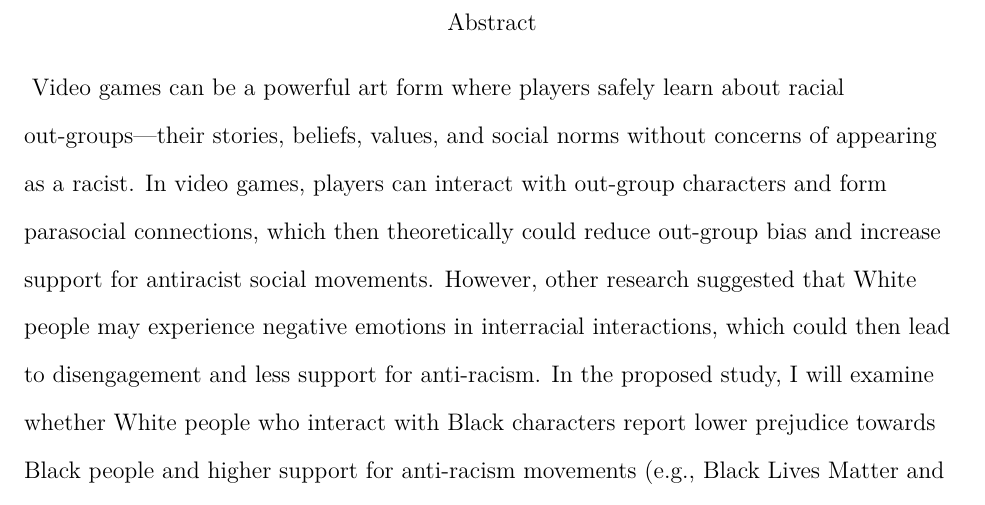
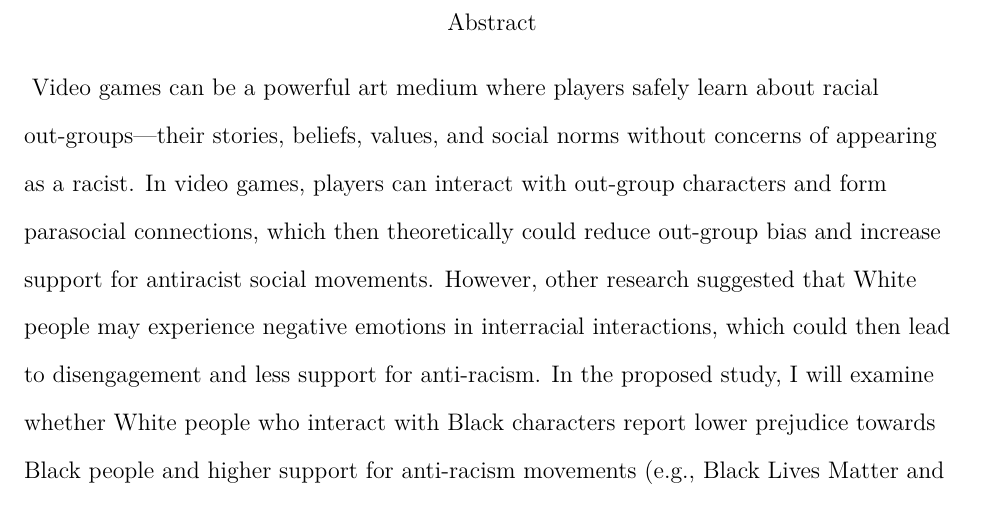
Before and after one commit to nsunami/videogames-prejudice, an R Markdown document (proposal.Rmd): part of page 2 of 9, cut so that both start at the same text. The pictures show the output file output/proposal.pdf that the author committed with the source.

Commit message:
small word change

```diff
--- a/proposal.Rmd
+++ b/proposal.Rmd
@@ -21,7 +21,7 @@ author:
 # authornote: ""
 
 abstract: |
-  Video games can be a powerful art form where players safely learn about racial out-groups—their stories, beliefs, values, and social norms without concerns of appearing as a racist. In video games, players can interact with out-group characters and form parasocial connections, which then theoretically could reduce out-group bias and increase support for antiracist social movements. However, other research suggested that White people may experience negative emotions in interracial interactions, which could then lead to disengagement and less support for anti-racism. In the proposed study, I will examine whether White people who interact with Black characters report lower prejudice towards Black people and higher support for anti-racism movements (e.g., Black Lives Matter and Kick Out Zwarte Piet) compared with those who play a video game with White characters only. I will also measure participants’ heart rate variability as a correlate for emotion regulation while playing the video game. I expect that participants with higher (vs. lower) heart rate variability while interacting with a Black character will report lower prejudice and higher support for anti-racism.
+  Video games can be a powerful art medium where players safely learn about racial out-groups—their stories, beliefs, values, and social norms without concerns of appearing as a racist. In video games, players can interact with out-group characters and form parasocial connections, which then theoretically could reduce out-group bias and increase support for antiracist social movements. However, other research suggested that White people may experience negative emotions in interracial interactions, which could then lead to disengagement and less support for anti-racism. In the proposed study, I will examine whether White people who interact with Black characters report lower prejudice towards Black people and higher support for anti-racism movements (e.g., Black Lives Matter and Kick Out Zwarte Piet) compared with those who play a video game with White characters only. I will also measure participants’ heart rate variability as a correlate for emotion regulation while playing the video game. I expect that participants with higher (vs. lower) heart rate variability while interacting with a Black character will report lower prejudice and higher support for anti-racism.
 keywords          : "video game, interracial contacts, parasocial relationships, prejudice"
 wordcount         : 1014
 bibliography      : ["references.bib", "r-references.bib"]
```
Also changed, not shown: output/proposal.pdf, output/proposal.tex, 1 other file.
